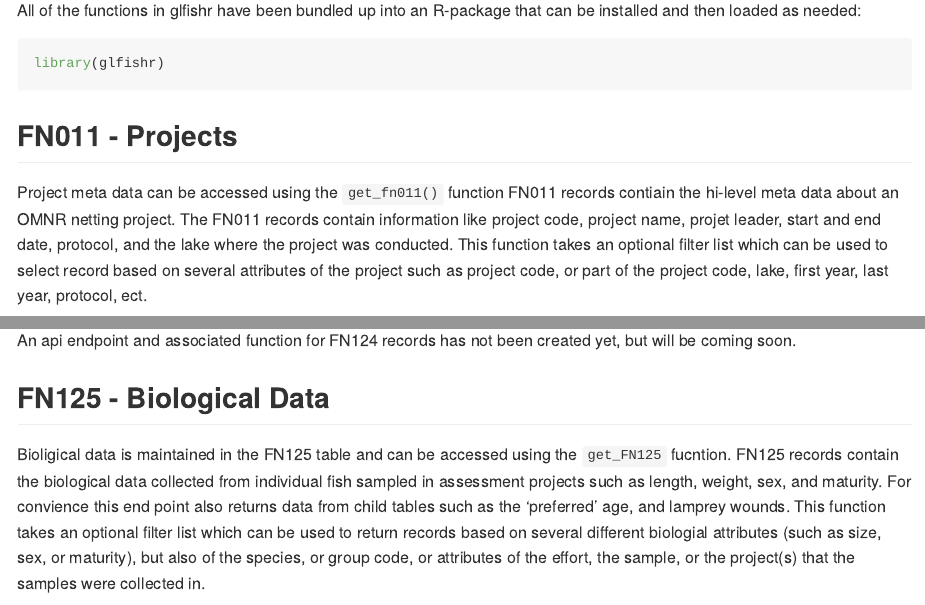
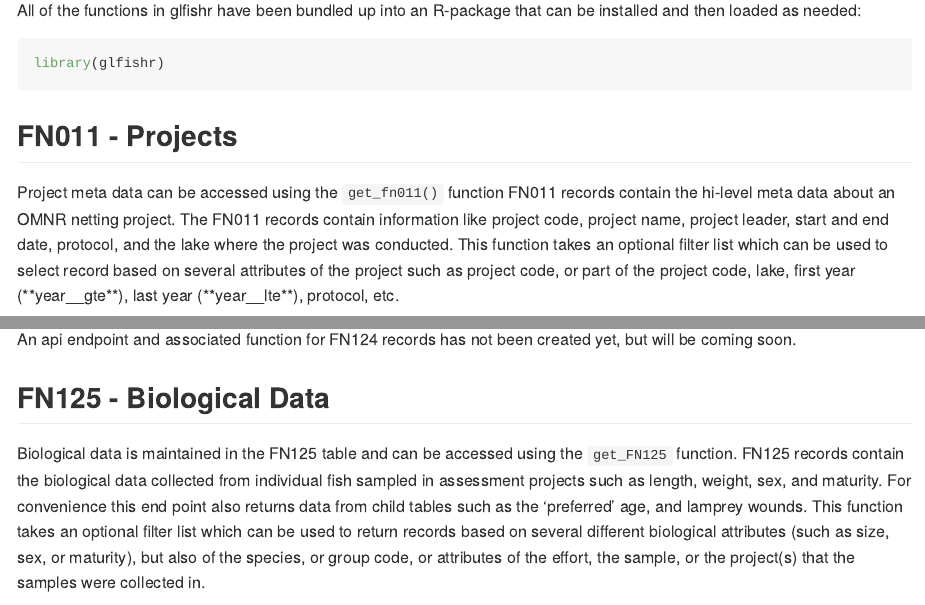
Before and after one commit to AdamCottrill/glfishr, an R Markdown document (README.Rmd): the page in a window 1100 px wide, from 410 px down, and a second part further down, joined at a grey line. The pictures show the output file README.md that the author committed with the source, drawn offline in the style of GitHub; long lines of code are wrapped.

Commit message:
corrected typos in readme files

````diff
--- a/README.Rmd
+++ b/README.Rmd
@@ -49,14 +49,14 @@ library(glfishr)
 ## FN011 - Projects
 
 Project meta data can be accessed using the `get_fn011()` function
-FN011 records contiain the hi-level meta data about an
+FN011 records contain the hi-level meta data about an
 OMNR netting project.  The FN011 records contain information like
-project code, project name, projet leader, start and end date,
+project code, project name, project leader, start and end date,
 protocol, and the lake where the project was conducted.  This
 function takes an optional filter list which can be used to select
 record based on several attributes of the project such as
-project code, or part of the project code, lake, first year, last
-year, protocol, ect.
+project code, or part of the project code, lake, first year (**year__gte**), last
+year (**year__lte**), protocol, etc.
 
 
 ```{r fn011}
@@ -233,27 +233,24 @@ head(fn123)
 
 ## FN124 - Length Tallies
 
-An api endpoint and  associated function for FN124 records has not been created yet, but will be coming soon.
+An api endpoint and associated function for FN124 records has not been created yet, but will be coming soon.
 
 
 
 ## FN125 - Biological Data
 
-Bioligical data is maintained in the FN125 table and can be accessed
-using the `get_FN125` fucntion. FN125 records contain the biological
+Biological data is maintained in the FN125 table and can be accessed
+using the `get_FN125` function. FN125 records contain the biological
 data collected from individual fish sampled in assessment projects
-such as length, weight, sex, and maturity. For convience this end point
+such as length, weight, sex, and maturity. For convenience this end point
 also returns data from child tables such as the 'preferred' age, and
 lamprey wounds.  This function takes an optional filter list which can
-be used to return records based on several different biologial
+be used to return records based on several different biological
 attributes (such as size, sex, or maturity), but also of the species,
 or group code, or attributes of the effort, the sample, or the
 project(s) that the samples were collected in.
 
 ```{r fn125}
-
-
-
 fn125 <- get_FN125(list(lake = "ON", year = 2012, spc = "334", gear = "GL"))
 nrow(fn125)
 head(fn125)
````
Also changed, not shown: README.md, README.Rmd (18 more changed lines).
